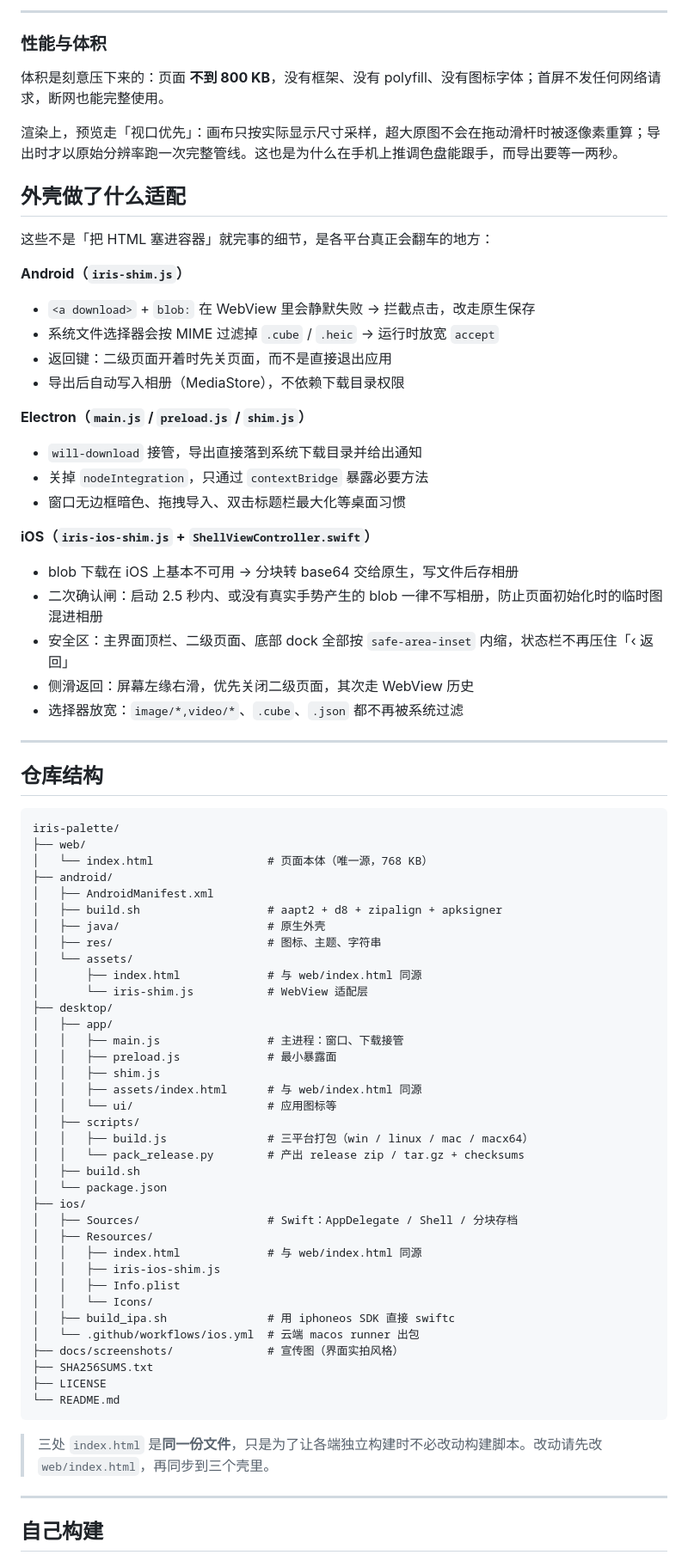
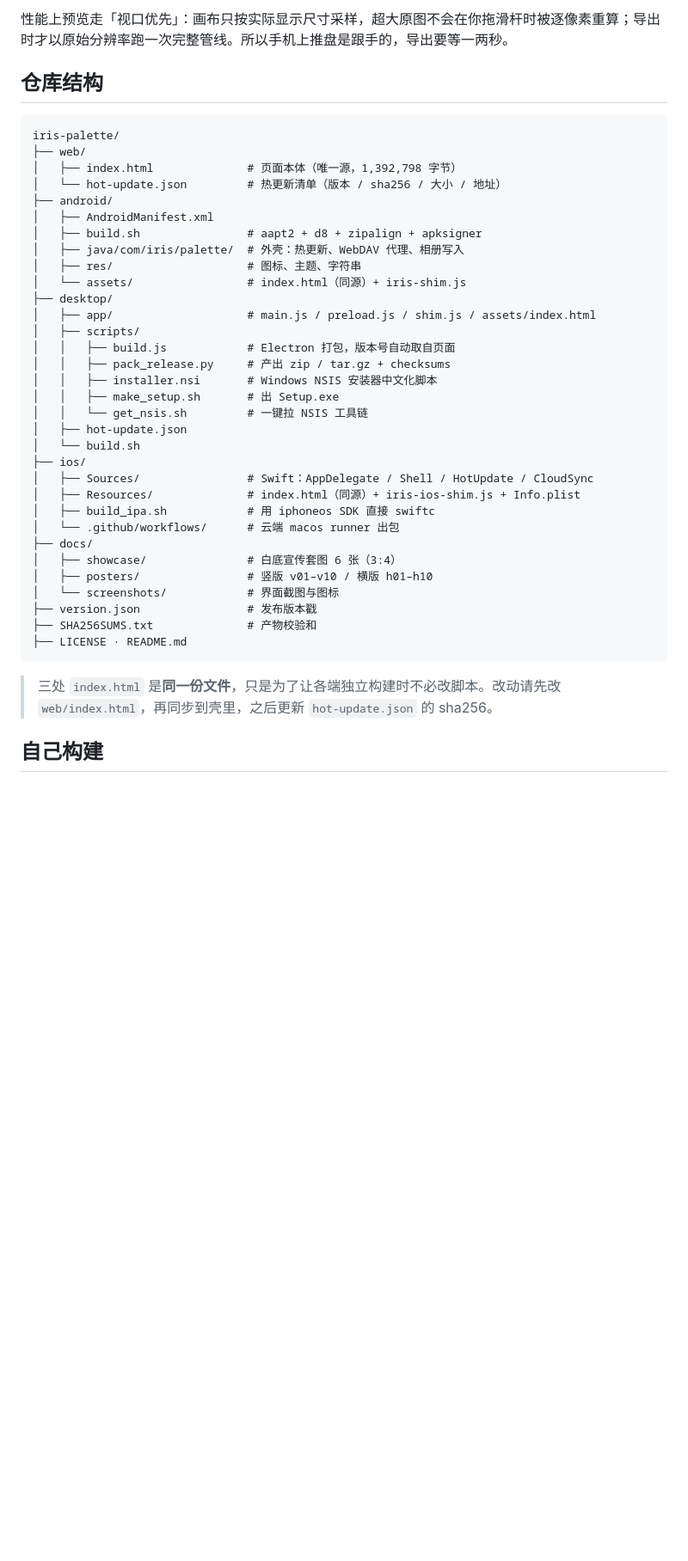
Before and after one commit to david1a21/iris-palette, a Markdown page: README.md, the part around one of its changes. Shown at 86% size. GitHub-like rendering; blank space fills up the shorter version.

````diff
--- a/README.md
+++ b/README.md
@@ -271,80 +207,44 @@ WebView      (Win/Lin/Mac)   WKWebView
 
----
-
-### 性能与体积
-
-体积是刻意压下来的：页面 **不到 800 KB**，没有框架、没有 polyfill、没有图标字体；首屏不发任何网络请求，断网也能完整使用。
-
-渲染上，预览走「视口优先」：画布只按实际显示尺寸采样，超大原图不会在拖动滑杆时被逐像素重算；导出时才以原始分辨率跑一次完整管线。这也是为什么在手机上推调色盘能跟手，而导出要等一两秒。
-
-## 外壳做了什么适配
-
-这些不是「把 HTML 塞进容器」就完事的细节，是各平台真正会翻车的地方：
-
-**Android（`iris-shim.js`）**
-- `<a download>` + `blob:` 在 WebView 里会静默失败 → 拦截点击，改走原生保存
-- 系统文件选择器会按 MIME 过滤掉 `.cube` / `.heic` → 运行时放宽 `accept`
-- 返回键：二级页面开着时先关页面，而不是直接退出应用
-- 导出后自动写入相册（MediaStore），不依赖下载目录权限
-
-**Electron（`main.js` / `preload.js` / `shim.js`）**
-- `will-download` 接管，导出直接落到系统下载目录并给出通知
-- 关掉 `nodeIntegration`，只通过 `contextBridge` 暴露必要方法
-- 窗口无边框暗色、拖拽导入、双击标题栏最大化等桌面习惯
-
-**iOS（`iris-ios-shim.js` + `ShellViewController.swift`）**
-- blob 下载在 iOS 上基本不可用 → 分块转 base64 交给原生，写文件后存相册
-- 二次确认闸：启动 2.5 秒内、或没有真实手势产生的 blob 一律不写相册，防止页面初始化时的临时图混进相册
-- 安全区：主界面顶栏、二级页面、底部 dock 全部按 `safe-area-inset` 内缩，状态栏不再压住「‹ 返回」
-- 侧滑返回：屏幕左缘右滑，优先关闭二级页面，其次走 WebView 历史
-- 选择器放宽：`image/*,video/*`、`.cube`、`.json` 都不再被系统过滤
-
----
+性能上预览走「视口优先」：画布只按实际显示尺寸采样，超大原图不会在你拖滑杆时被逐像素重算；导出时才以原始分辨率跑一次完整管线。所以手机上推盘是跟手的，导出要等一两秒。
 
 ## 仓库结构
 
 ```
 iris-palette/
 ├── web/
-│   └── index.html                 # 页面本体（唯一源，768 KB）
+│   ├── index.html              # 页面本体（唯一源，1,392,798 字节）
+│   └── hot-update.json         # 热更新清单（版本 / sha256 / 大小 / 地址）
 ├── android/
 │   ├── AndroidManifest.xml
-│   ├── build.sh                   # aapt2 + d8 + zipalign + apksigner
-│   ├── java/                      # 原生外壳
-│   ├── res/                       # 图标、主题、字符串
-│   └── assets/
-│       ├── index.html             # 与 web/index.html 同源
-│       └── iris-shim.js           # WebView 适配层
+│   ├── build.sh                # aapt2 + d8 + zipalign + apksigner
+│   ├── java/com/iris/palette/  # 外壳：热更新、WebDAV 代理、相册写入
+│   ├── res/                    # 图标、主题、字符串
+│   └── assets/                 # index.html（同源）+ iris-shim.js
 ├── desktop/
-│   ├── app/
-│   │   ├── main.js                # 主进程：窗口、下载接管
-│   │   ├── preload.js             # 最小暴露面
-│   │   ├── shim.js
-│   │   ├── assets/index.html      # 与 web/index.html 同源
-│   │   └── ui/                    # 应用图标等
+│   ├── app/                    # main.js / preload.js / shim.js / assets/index.html
 │   ├── scripts/
-│   │   ├── build.js               # 三平台打包（win / linux / mac / macx64）
-│   │   └── pack_release.py        # 产出 release zip / tar.gz + checksums
-│   ├── build.sh
-│   └── package.json
+│   │   ├── build.js            # Electron 打包，版本号自动取自页面
+│   │   ├── pack_release.py     # 产出 zip / tar.gz + checksums
+│   │   ├── installer.nsi       # Windows NSIS 安装器中文化脚本
+│   │   ├── make_setup.sh       # 出 Setup.exe
+│   │   └── get_nsis.sh         # 一键拉 NSIS 工具链
+│   ├── hot-update.json
+│   └── build.sh
 ├── ios/
-│   ├── Sources/                   # Swift：AppDelegate / Shell / 分块存档
-│   ├── Resources/
-│   │   ├── index.html             # 与 web/index.html 同源
-│   │   ├── iris-ios-shim.js
-│   │   ├── Info.plist
-│   │   └── Icons/
-│   ├── build_ipa.sh               # 用 iphoneos SDK 直接 swiftc
-│   └── .github/workflows/ios.yml  # 云端 macos runner 出包
-├── docs/screenshots/              # 宣传图（界面实拍风格）
-├── SHA256SUMS.txt
-├── LICENSE
-└── README.md
+│   ├── Sources/                # Swift：AppDelegate / Shell / HotUpdate / CloudSync
+│   ├── Resources/              # index.html（同源）+ iris-ios-shim.js + Info.plist
+│   ├── build_ipa.sh            # 用 iphoneos SDK 直接 swiftc
+│   └── .github/workflows/      # 云端 macos runner 出包
+├── docs/
+│   ├── showcase/               # 白底宣传套图 6 张（3:4）
+│   ├── posters/                # 竖版 v01–v10 / 横版 h01–h10
+│   └── screenshots/            # 界面截图与图标
+├── version.json                # 发布版本戳
+├── SHA256SUMS.txt              # 产物校验和
+├── LICENSE · README.md
 ```
 
-> 三处 `index.html` 是**同一份文件**，只是为了让各端独立构建时不必改动构建脚本。改动请先改 `web/index.html`，再同步到三个壳里。
-
----
+> 三处 `index.html` 是**同一份文件**，只是为了让各端独立构建时不必改脚本。改动请先改 `web/index.html`，再同步到壳里，之后更新 `hot-update.json` 的 sha256。
 
 ## 自己构建
 
````
Also changed, not shown: other parts of README.md (+221 -255 lines), docs/showcase/01.jpg (added), docs/showcase/02.jpg (added), docs/showcase/03.jpg (added), docs/showcase/04.jpg (added), docs/showcase/05.jpg (added), docs/showcase/06.jpg (added), 2 other files.
